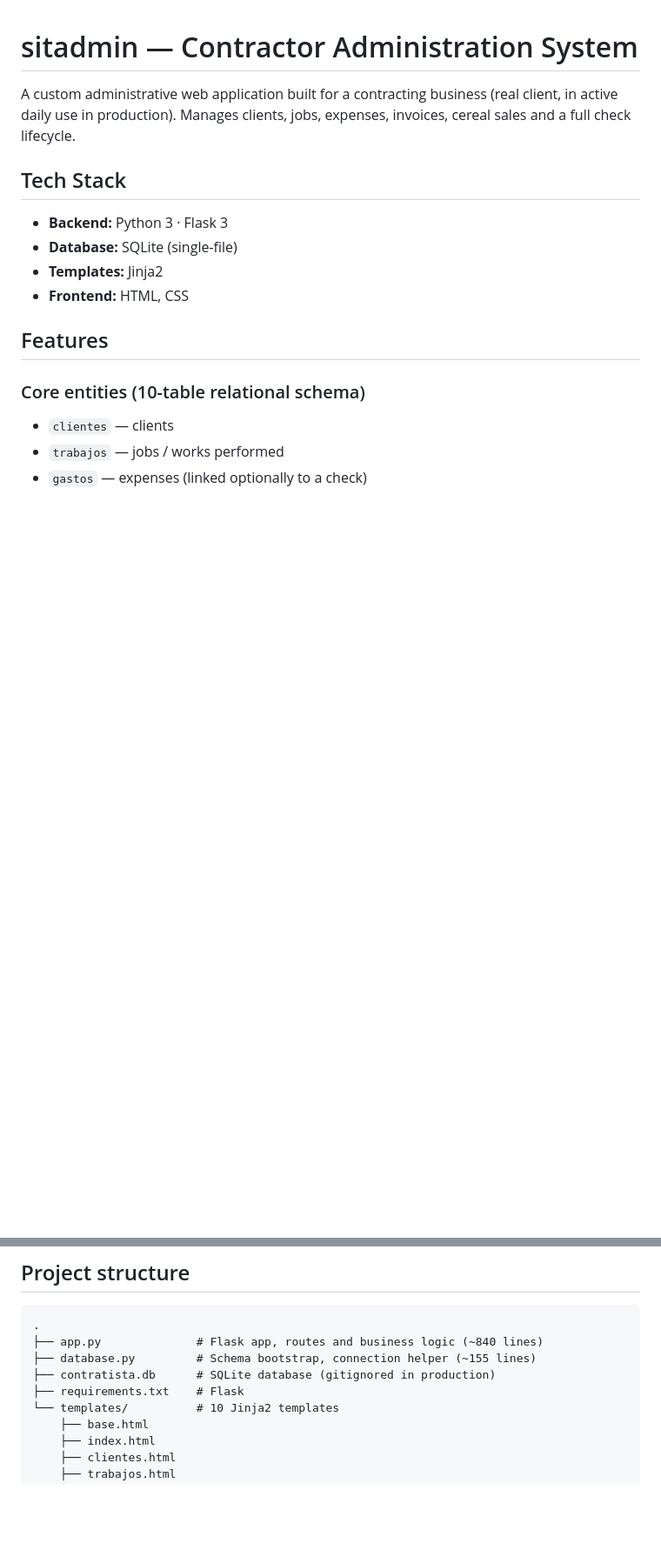
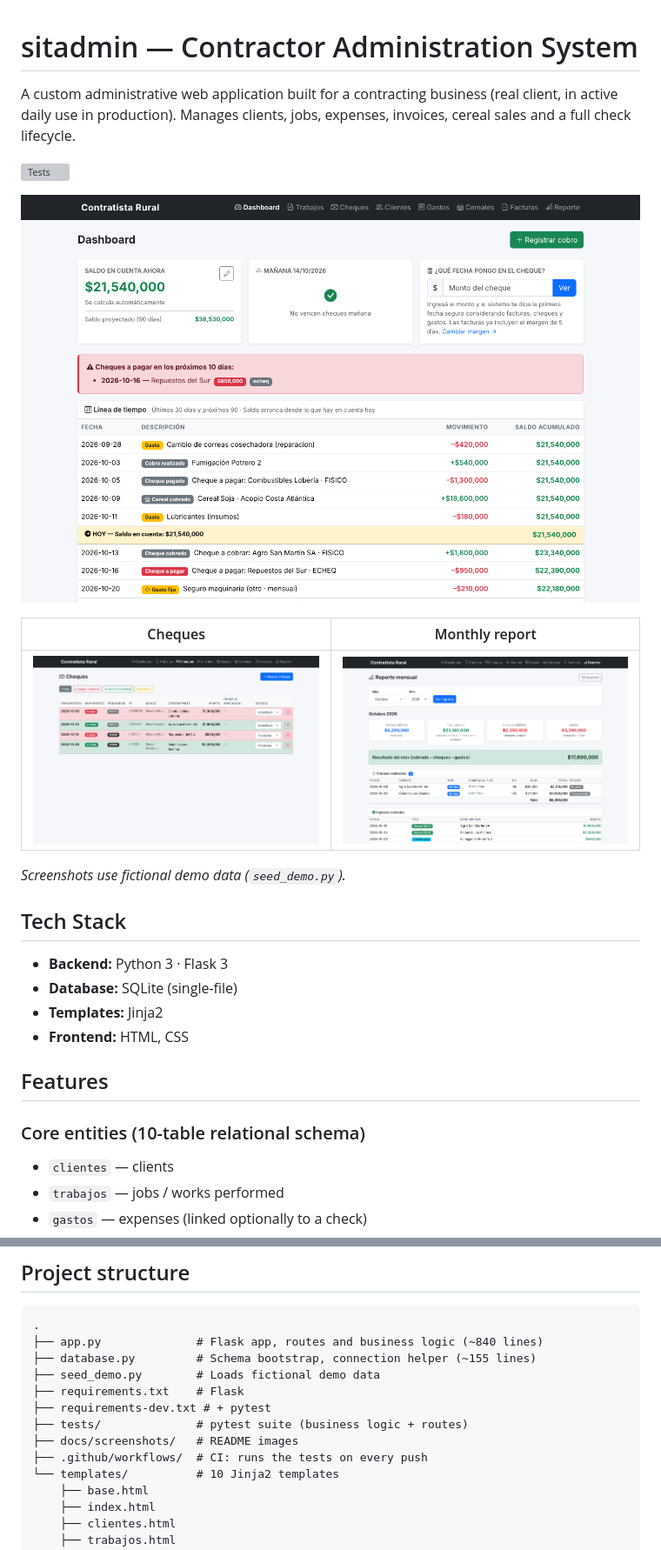
Before and after one commit to Valensanta7/Sitadmin, a Markdown page: README.md, 2 parts joined by grey strips. Shown at 87% size. GitHub-like rendering; pictures changed too: docs/screenshots/cheques.png (added), docs/screenshots/dashboard.png (added), docs/screenshots/reporte.png (added); blank space fills up the shorter version; grey boxes are pictures that could not be loaded.

```diff
--- a/README.md
+++ b/README.md
@@ -1,6 +1,16 @@
 # sitadmin — Contractor Administration System
 
 A custom administrative web application built for a contracting business (real client, in active daily use in production). Manages clients, jobs, expenses, invoices, cereal sales and a full check lifecycle.
+
+![Tests](https://github.com/Valensanta7/Sitadmin/actions/workflows/tests.yml/badge.svg)
+
+![Dashboard: current balance, upcoming cheques and 90-day cash-flow timeline](docs/screenshots/dashboard.png)
+
+| Cheques | Monthly report |
+|---|---|
+| ![Cheques](docs/screenshots/cheques.png) | ![Monthly report](docs/screenshots/reporte.png) |
+
+*Screenshots use fictional demo data (`seed_demo.py`).*
 
 ## Tech Stack
 
@@ -36,8 +46,12 @@ A custom administrative web application built for a contracting business (real c
 .
 ├── app.py              # Flask app, routes and business logic (~840 lines)
 ├── database.py         # Schema bootstrap, connection helper (~155 lines)
-├── contratista.db      # SQLite database (gitignored in production)
+├── seed_demo.py        # Loads fictional demo data
 ├── requirements.txt    # Flask
+├── requirements-dev.txt # + pytest
+├── tests/              # pytest suite (business logic + routes)
+├── docs/screenshots/   # README images
+├── .github/workflows/  # CI: runs the tests on every push
 └── templates/          # 10 Jinja2 templates
     ├── base.html
     ├── index.html
```
Also changed, not shown: other parts of README.md (+27 -1 lines), docs/screenshots/facturas.png (added), 1 other file.
